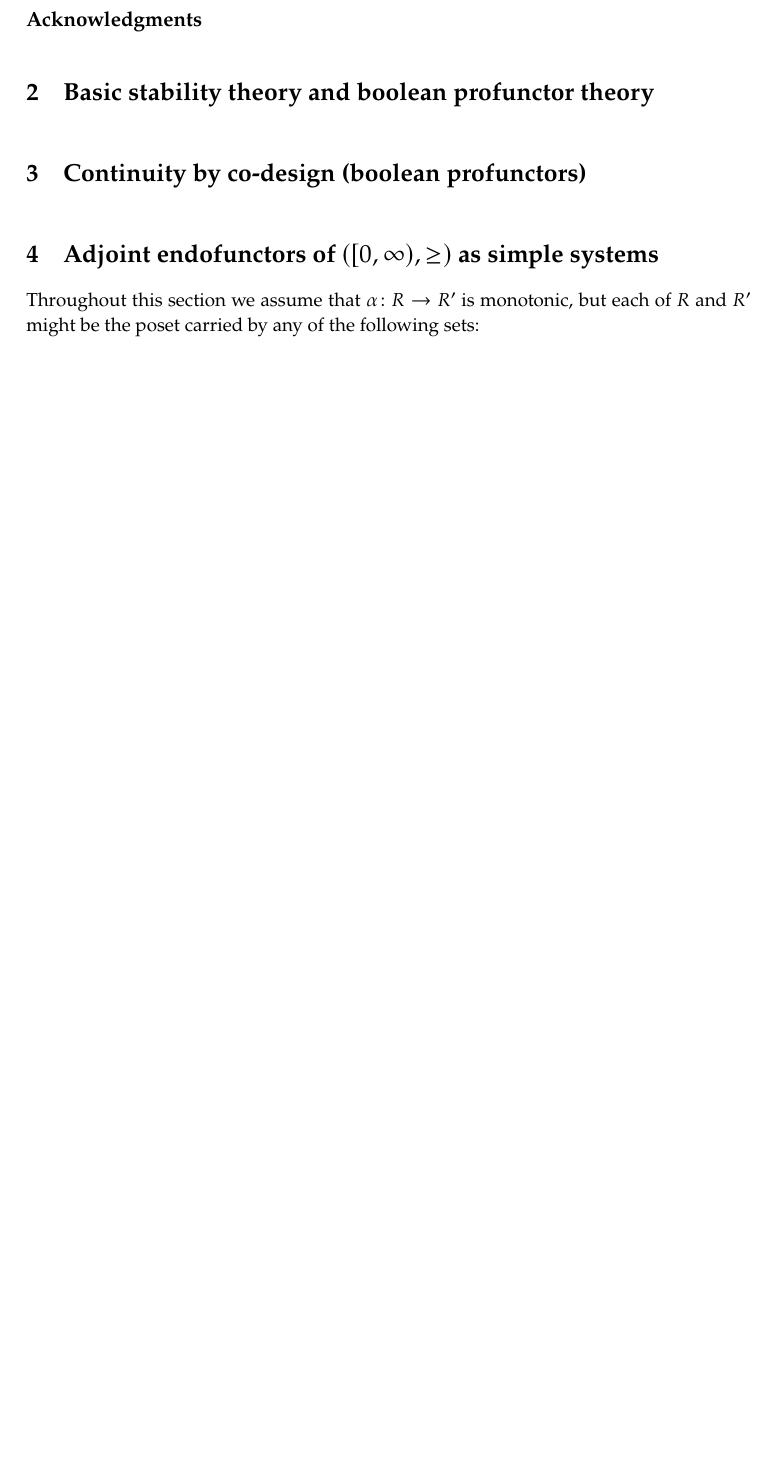
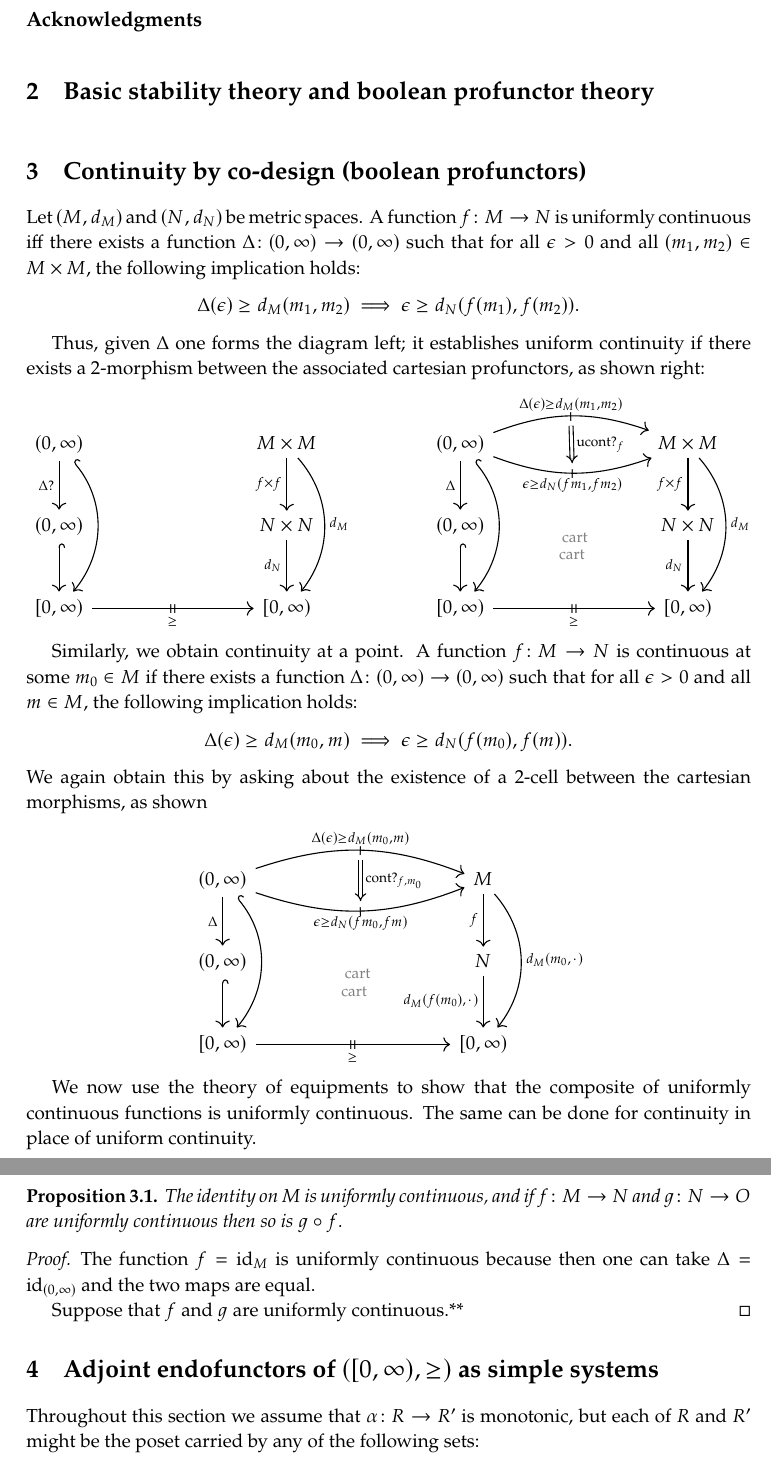
Before and after one commit to dspivak/stabilityByDesign, a LaTeX book (stabilityByDesign.tex): part of page 3 of 5 before the commit and two parts of pages 3 and 4 of 6 after it, the two joined at a grey line, cut so that both start at the same text, the shorter picture padded with empty space. Compiled offline with pdfLaTeX.

Commit message:
continuity section

```diff
--- a/stabilityByDesign.tex
+++ b/stabilityByDesign.tex
@@ -608,6 +608,134 @@ class $\Kdag$-stability.
 
 \chapter{Continuity by co-design (boolean profunctors)}
 \label{}
+
+Let $(M,d_M)$ and $(N,d_N)$ be metric spaces. A function $f\colon M\to N$ is uniformly continuous iff there exists a function $\Delta\colon(0,\infty)\to(0,\infty)$ such that for all $\epsilon>0$ and all $(m_1,m_2)\in M\times M$, the following implication holds:
+\[
+\Delta(\epsilon)\geq d_M(m_1,m_2)\implies
+\epsilon\geq d_N(f(m_1),f(m_2)).
+\]
+
+Thus, given $\Delta$ one forms the diagram left; it establishes uniform continuity if there exists a 2-morphism between the associated cartesian profunctors, as shown right:
+\[
+\begin{tikzcd}[row sep=1cm, column sep=3.2cm]
+	{(0,\infty)}
+		\ar[dd, bend left=40pt, hook, ""]
+		\ar[d, "\Delta?"']
+%		\ar[r, bend left=20pt, "\shortmid"{marking}", "{\Delta(\epsilon)\geq d_M(m_1,m_2)}", ""' name=C1]
+%		\ar[r, bend right=20pt, "\shortmid"{marking}", "{\epsilon\geq d_N(fm_1,fm_2)}"' name=C2', "" name=C2]
+%		\ar[from=C1, to=C2, Rightarrow, "\fun{ucont?}_f"]
+	&
+	M\times M
+		\ar[dd, bend left=40pt, "d_M"]
+		\ar[d, "f\times f"']
+	\\
+	{(0,\infty)}
+		\ar[d, hook]&
+	N\times N
+		\ar[d, "d_N"']\\
+	\ivlnon
+		\ar[r, "\shortmid\shortmid"{marking}", "\geq"' below=2pt, "" name=R]
+	&
+	{[0,\infty)}
+%	\ar[from=C1, to=R, right, phantom, pos=.65,
+%		"\color{gray}
+%		\footnotesize
+%		~
+%		\tn{cart}"]
+%	\ar[from=C2, to=R, right, phantom, pos=.65,
+%		"\color{gray}
+%		\footnotesize
+%		\!
+%		\text{cart}"
+%		]
+\end{tikzcd}
+\hspace{.6in}
+\begin{tikzcd}[row sep=1cm, column sep=3.2cm]
+	{(0,\infty)}
+		\ar[dd, bend left=40pt, hook, ""]
+		\ar[d, "\Delta"']
+		\ar[r, bend left=20pt, "\shortmid"{marking}", "{\Delta(\epsilon)\geq d_M(m_1,m_2)}", ""' name=C1]
+		\ar[r, bend right=20pt, "\shortmid"{marking}", "{\epsilon\geq d_N(fm_1,fm_2)}"' name=C2', "" name=C2]
+		\ar[from=C1, to=C2, Rightarrow, "\fun{ucont?}_f"]
+	&
+	M\times M
+		\ar[dd, bend left=40pt, "d_M"]
+		\ar[d, "f\times f"']
+	\\
+	{(0,\infty)}
+		\ar[d, hook]&
+	N\times N
+		\ar[d, "d_N"']\\
+	\ivlnon
+		\ar[r, "\shortmid\shortmid"{marking}", "\geq"' below=2pt, "" name=R]
+	&
+	{[0,\infty)}
+	\ar[from=C1, to=R, right, phantom, pos=.65,
+		"\color{gray}
+		\footnotesize
+		~
+		\tn{cart}"]
+	\ar[from=C2, to=R, right, phantom, pos=.65,
+		"\color{gray}
+		\footnotesize
+		\!
+		\text{cart}"
+		]
+\end{tikzcd}
+\]
+
+Similarly, we obtain continuity at a point. A function $f\colon M\to N$ is continuous at some $m_0\in M$ if there exists a function $\Delta\colon (0,\infty)\to(0,\infty)$ such that for all $\epsilon>0$ and all $m\in M$, the following implication holds:
+\[
+\Delta(\epsilon)\geq d_M(m_0,m)\implies
+\epsilon\geq d_N(f(m_0),f(m)).
+\]
+We again obtain this by asking about the existence of a 2-cell between the cartesian morphisms, as shown
+\[
+\begin{tikzcd}[row sep=1cm, column sep=4cm]
+	{(0,\infty)}
+		\ar[dd, bend left=40pt, hook, ""]
+		\ar[d, "\Delta"']
+		\ar[r, bend left=20pt, "\shortmid"{marking}", "{\Delta(\epsilon)\geq d_M(m_0,m)}", ""' name=C1]
+		\ar[r, bend right=20pt, "\shortmid"{marking}", "{\epsilon\geq d_N(fm_0,fm)}"' name=C2', "" name=C2]
+		\ar[from=C1, to=C2, Rightarrow, "\fun{cont?}_{f,m_0}"]
+	&
+	M
+		\ar[dd, bend left=40pt, "{d_M(m_0,\blank)}"]
+		\ar[d, "f"']
+	\\
+	{(0,\infty)}
+		\ar[d, hook]&
+	N
+		\ar[d, "{d_M(f(m_0),\blank)}"']\\
+	\ivlnon
+		\ar[r, "\shortmid\shortmid"{marking}", "\geq"' below=2pt, "" name=R]
+	&
+	{[0,\infty)}
+	\ar[from=C1, to=R, right, phantom, pos=.65,
+		"\color{gray}
+		\footnotesize
+		~
+		\tn{cart}"]
+	\ar[from=C2, to=R, right, phantom, pos=.65,
+		"\color{gray}
+		\footnotesize
+		\!
+		\text{cart}"
+		]
+\end{tikzcd}
+\]
+
+We now use the theory of equipments to show that the composite of uniformly continuous functions is uniformly continuous. The same can be done for continuity in place of uniform continuity.
+
+\begin{proposition}
+The identity on $M$ is uniformly continuous, and if $f\colon M\to N$ and $g\colon N\to O$ are uniformly continuous then so is $g\circ f$.
+\end{proposition}
+\begin{proof}
+The function $f=\id_M$ is uniformly continuous because then one can take $\Delta=\id_{(0,\infty)}$ and the two maps are equal.
+
+Suppose that $f$ and $g$ are uniformly continuous.**
+\end{proof}
+
 
 \chapter{Adjoint endofunctors of $(\ivlnon,\geq)$ as simple systems}
 \label{}
```
Also changed, not shown: stabilityByDesign.tex (4 more changed lines).
